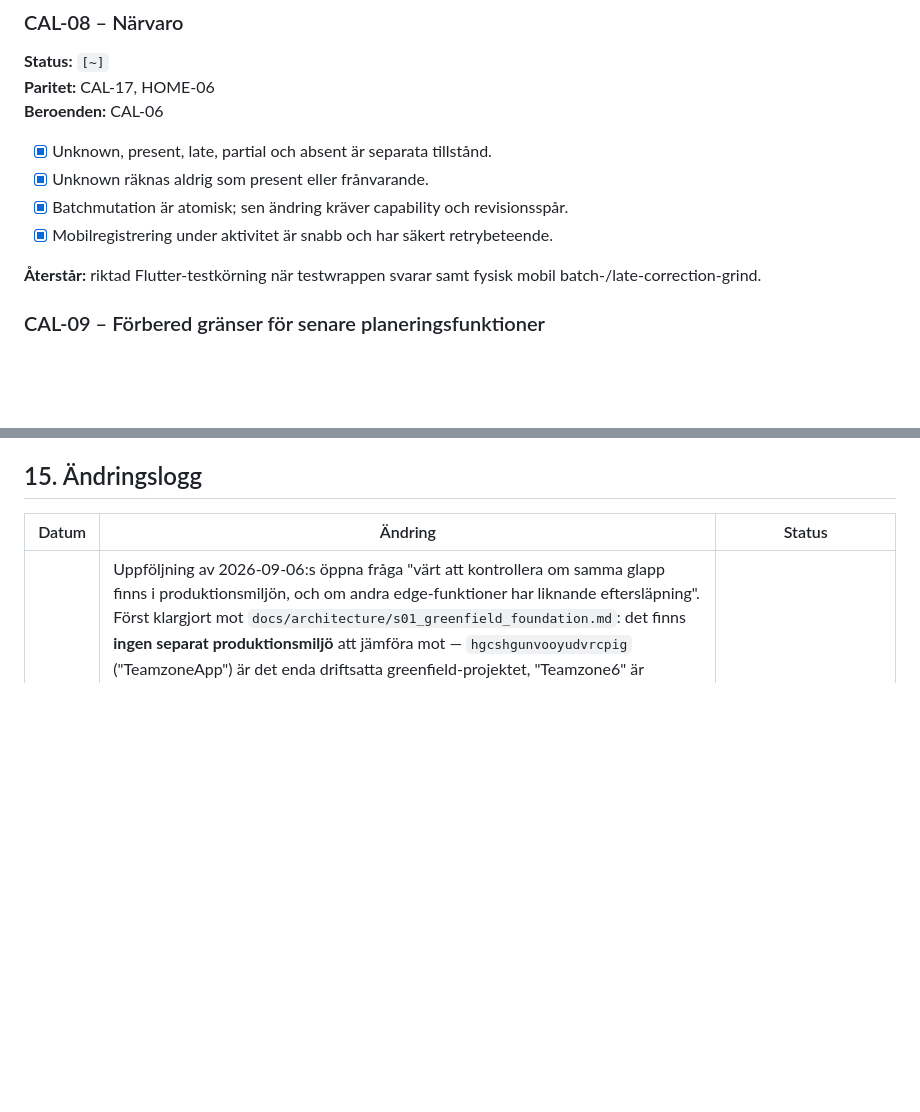
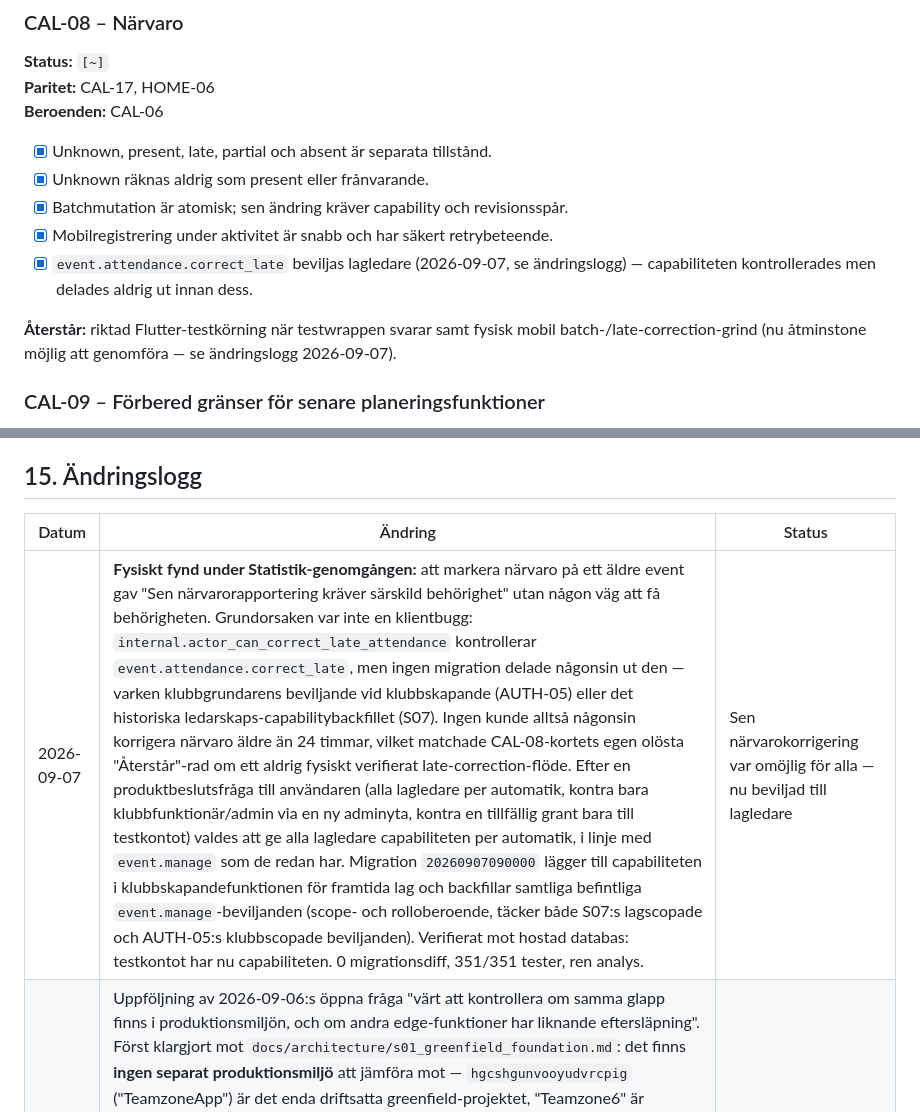
Before and after one commit to ilbiscione-grande/teamzoneapp, a Markdown page: docs/implementation/core_app_delivery_cards.md, 2 parts joined by grey strips. GitHub-like rendering; blank space fills up the shorter version.

Commit message:
docs: record the late-attendance capability fix
Co-Authored-By: Claude Sonnet 5 <noreply@anthropic.com>

```diff
--- a/docs/implementation/core_app_delivery_cards.md
+++ b/docs/implementation/core_app_delivery_cards.md
@@ -455,8 +455,9 @@ Endast en våg ska normalt vara produktmässigt `pågår`. Tekniskt fristående
 - [x] Unknown räknas aldrig som present eller frånvarande.
 - [x] Batchmutation är atomisk; sen ändring kräver capability och revisionsspår.
 - [x] Mobilregistrering under aktivitet är snabb och har säkert retrybeteende.
+- [x] `event.attendance.correct_late` beviljas lagledare (2026-09-07, se ändringslogg) — capabiliteten kontrollerades men delades aldrig ut innan dess.
 
-**Återstår:** riktad Flutter-testkörning när testwrappen svarar samt fysisk mobil batch-/late-correction-grind.
+**Återstår:** riktad Flutter-testkörning när testwrappen svarar samt fysisk mobil batch-/late-correction-grind (nu åtminstone möjlig att genomföra — se ändringslogg 2026-09-07).
 
 ### CAL-09 – Förbered gränser för senare planeringsfunktioner
 
@@ -969,6 +970,7 @@ Endast en våg ska normalt vara produktmässigt `pågår`. Tekniskt fristående
 
 | Datum | Ändring | Status |
 |---|---|---|
+| 2026-09-07 | **Fysiskt fynd under Statistik-genomgången:** att markera närvaro på ett äldre event gav "Sen närvarorapportering kräver särskild behörighet" utan någon väg att få behörigheten. Grundorsaken var inte en klientbugg: `internal.actor_can_correct_late_attendance` kontrollerar `event.attendance.correct_late`, men ingen migration delade någonsin ut den — varken klubbgrundarens beviljande vid klubbskapande (AUTH-05) eller det historiska ledarskaps-capabilitybackfillet (S07). Ingen kunde alltså någonsin korrigera närvaro äldre än 24 timmar, vilket matchade CAL-08-kortets egen olösta "Återstår"-rad om ett aldrig fysiskt verifierat late-correction-flöde. Efter en produktbeslutsfråga till användaren (alla lagledare per automatik, kontra bara klubbfunktionär/admin via en ny adminyta, kontra en tillfällig grant bara till testkontot) valdes att ge alla lagledare capabiliteten per automatik, i linje med `event.manage` som de redan har. Migration `20260907090000` lägger till capabiliteten i klubbskapandefunktionen för framtida lag och backfillar samtliga befintliga `event.manage`-beviljanden (scope- och rolloberoende, täcker både S07:s lagscopade och AUTH-05:s klubbscopade beviljanden). Verifierat mot hostad databas: testkontot har nu capabiliteten. 0 migrationsdiff, 351/351 tester, ren analys. | Sen närvarokorrigering var omöjlig för alla — nu beviljad till lagledare |
 | 2026-09-07 | Uppföljning av 2026-09-06:s öppna fråga "värt att kontrollera om samma glapp finns i produktionsmiljön, och om andra edge-funktioner har liknande eftersläpning". Först klargjort mot `docs/architecture/s01_greenfield_foundation.md`: det finns **ingen separat produktionsmiljö** att jämföra mot — `hgcshgunvooyudvrcpig` ("TeamzoneApp") är det enda driftsatta greenfield-projektet, "Teamzone6" är uttryckligen en skrivskyddad historisk referens och aldrig ett deploymentmål, och riktig produktion kräver separat godkännande som ännu inte finns. Den delen av frågan är alltså inte tillämplig än. Den andra halvan — övriga driftsatta edge-funktioner — kontrollerades på nytt (samma `supabase functions download` + `git diff` + `git checkout --`-teknik): samtliga 7 övriga funktioner (`notification-worker`, `message-retention-worker`, `billing-checkout`, `stripe-webhook`, `critical-flow-monitor`, `auth-password-sign-in`, `invitation-preview`) matchar incheckad källkod förutom en trivial saknad avslutande radbrytning i `invitation-preview/index.ts` och den delade `_shared/observability.ts`, ingen funktionell skillnad. `critical-flow-command` (version 6, redeployad 2026-09-06) är oförändrad sedan fixen. Inget nytt driftgap hittat. | Inget produktionsprojekt finns än; övriga edge-funktioner bekräftat i synk |
 | 2026-09-07 | Två uppföljande FAB-fynd från fysisk användning: (1) samma icon-only-fix som Truppens Hantera-FAB fick tidigare tillämpades på de fyra kvarvarande `FloatingActionButton.extended`-knapparna i appen (Kalender "Nytt event", Inbox "Nytt meddelande", Nyhetsredaktion "Ny artikel", Domänhantering "Egen domän") — texten finns kvar som tooltip. (2) Min assistent-FABen slutade växla mellan två höjder beroende på sida; den ligger nu alltid i standardläget längst ner, och de fem sidor med egen FAB flyttar i stället upp sin egen via en ny `_AboveAssistantFabLocation` (bara under desktopbrytpunkten). Valde detta i stället för en sid-medveten assistent-höjd eftersom Domänhantering öppnas via en inbäddad `Navigator.push` som inte syns i skalets spårade route — en route-baserad uppslagning hade missat just den sidan. Verifierat live på Mi 9:an. 351/351 tester, ren analys. | Kvarvarande FAB:ar krympta; Min assistent-FAB fast position |
 | 2026-09-07 | **Kritiskt fynd från fysisk användning:** systemets tillbaka-knapp stängde appen direkt i stället för att navigera bakåt. Grundorsak: `.go()` (används av bottom nav och drawer för all primär navigation) ersätter aktuell plats i routern i stället för att lägga till ett historikpost, så när en sida nåtts på det sättet fanns inget för tillbaka-knappen att poppa — den föll rakt igenom till Androids standardbeteende "inget att poppa, stäng appen". Ett diagnostiskt test skrevs innan fixen för att verifiera vilken del som faktiskt var trasig: dialoger och `_router.push`-ytor (Min assistent) visade sig redan poppa korrekt via GoRouters egen back-button-dispatcher, så själva gapet var begränsat till sidnavigering. Löst genom att `_ProductShellState` nu håller en `_locationHistory`-lista synkad via en listener på routerns `routeInformationProvider`, och en `PopScope` som stegar tillbaka genom besökta sidor en i taget; på den allra första sidan som öppnades sessionen visas i stället en "Stäng TeamZone?"-bekräftelse innan appen faktiskt stängs. Två nya regressionstest tillagda (sidhistorik-stegning, samt bekräfta-innan-stängning med en mockad `SystemNavigator.pop`-kontroll). Verifierat live på Mi 9:an. 351/351 tester, ren analys. | Tillbaka-knappen stängde appen direkt — nu sidhistorik + bekräfta stängning |
```
